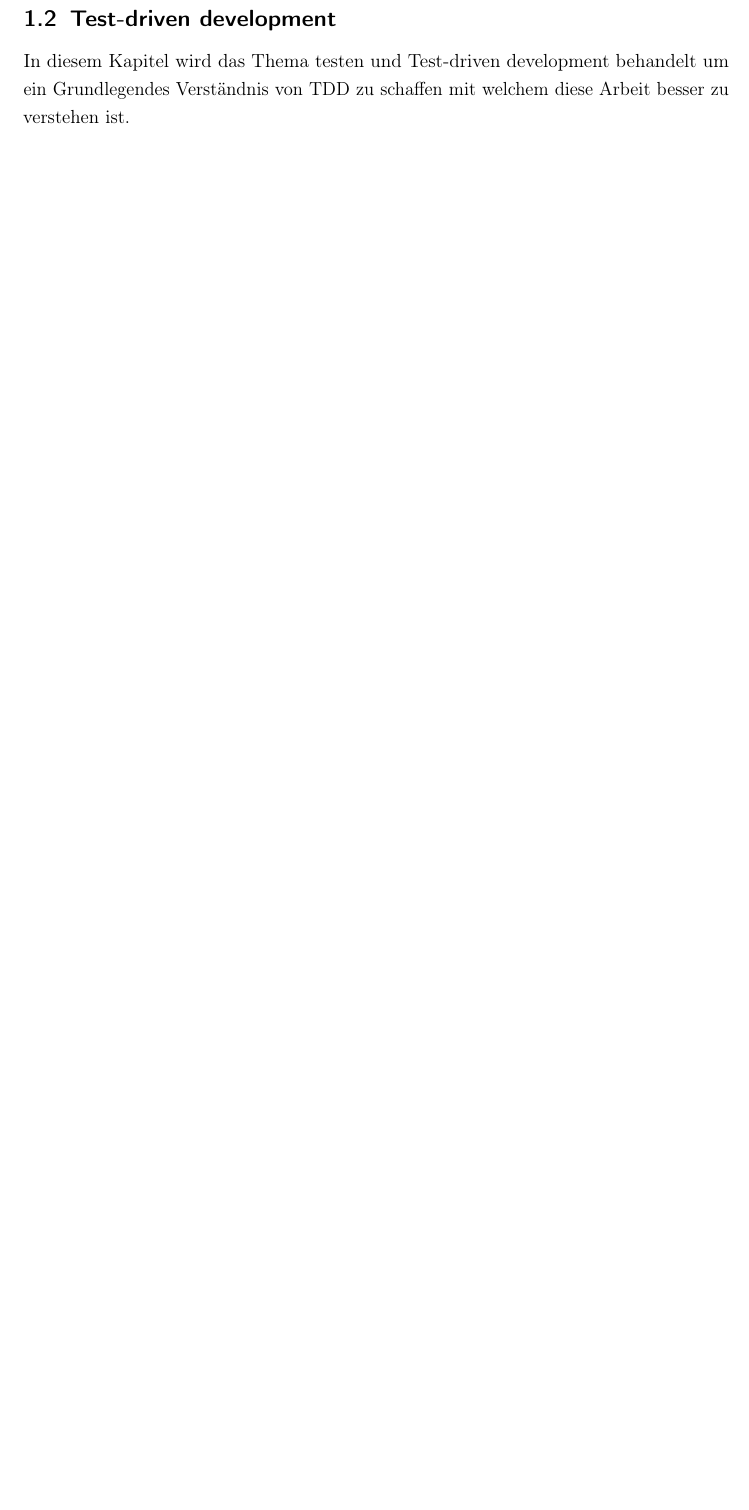
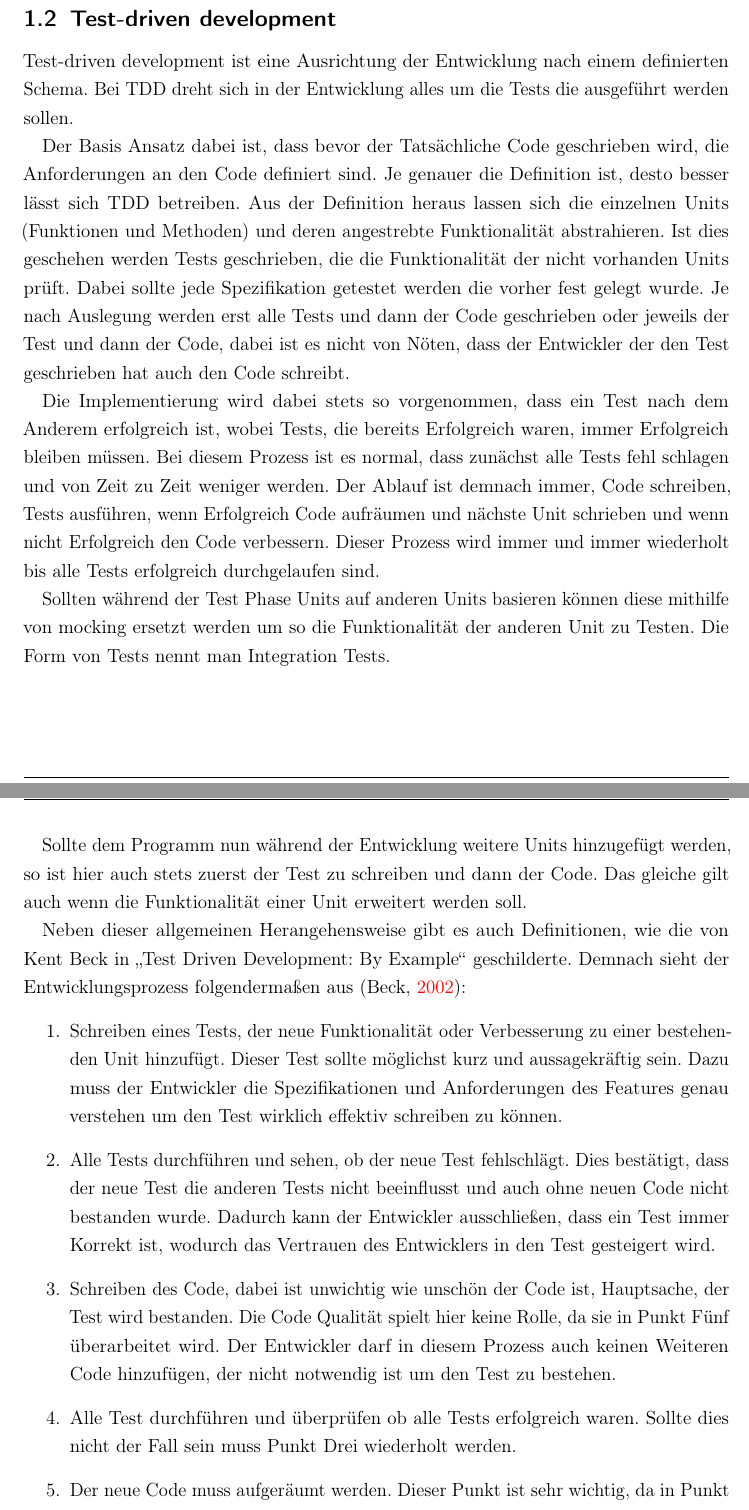
Before and after one commit to Biskit1943/Bachelor-Thesis, a LaTeX paper (bachelor.tex, which reads bachelor.bib, bachelor/2_1_python.tex, bachelor/2_2_tdd.tex): part of page 12 of 55 before the commit and two parts of pages 12 and 13 of 57 after it, the two joined at a grey line, cut so that both start at the same text, the shorter picture padded with empty space. The pictures show the PDF file bachelor.pdf that the author committed with the source.

Commit message:
Python und TDD einleitung fertig

```diff
--- a/bachelor.bib
+++ b/bachelor.bib
@@ -97,3 +97,9 @@
     \url{https://hypothesis.readthedocs.io/en/latest/};
     abgerufen am 29. April 2019."
 }
+@BOOK{beck:tdd,
+    AUTHOR       = "Kent Beck",
+    TITLE        = "Test Driven Development: By Example",
+    DATE         = "2002",
+    PUBLISHER    = "Addison-Wesley Professional"
+}
--- a/bachelor/2_1_python.tex
+++ b/bachelor/2_1_python.tex
@@ -1,4 +1,3 @@
 % !TeX root = ../bachelor.tex
 \subsection{Die Programmiersprache Python}\label{einleitung:python}
 
-In diesem Kapitel wird die Programmiersprache Python beschrieben, um
--- a/bachelor/2_2_tdd.tex
+++ b/bachelor/2_2_tdd.tex
@@ -1,6 +1,49 @@
 % !TeX root = ../bachelor.tex
 \subsection{Test-driven development}\label{einleitung:tdd}
 
-In diesem Kapitel wird das Thema testen und Test-driven development behandelt
-um ein Grundlegendes Verständnis von TDD zu schaffen mit welchem diese Arbeit
-besser zu verstehen ist.
+Test-driven development ist eine Ausrichtung der Entwicklung nach einem definierten Schema.
+Bei TDD dreht sich in der Entwicklung alles um die Tests die ausgeführt werden sollen.
+
+Der Basis Ansatz dabei ist, dass bevor der Tatsächliche Code geschrieben wird, die Anforderungen
+an den Code definiert sind. Je genauer die Definition ist, desto besser lässt sich TDD betreiben.
+Aus der Definition heraus lassen sich die einzelnen Units (Funktionen und Methoden) und deren
+angestrebte Funktionalität abstrahieren. Ist dies geschehen werden Tests geschrieben, die die
+Funktionalität der nicht vorhanden Units prüft. Dabei sollte jede Spezifikation getestet werden
+die vorher fest gelegt wurde. Je nach Auslegung werden erst alle Tests und dann der Code geschrieben
+oder jeweils der Test und dann der Code, dabei ist es nicht von Nöten, dass der Entwickler der den
+Test geschrieben hat auch den Code schreibt.
+
+Die Implementierung wird dabei stets so vorgenommen, dass ein Test nach dem Anderem erfolgreich ist,
+wobei Tests, die bereits Erfolgreich waren, immer Erfolgreich bleiben müssen. Bei diesem Prozess ist
+es normal, dass zunächst alle Tests fehl schlagen und von Zeit zu Zeit weniger werden. Der Ablauf ist
+demnach immer, Code schreiben, Tests ausführen, wenn Erfolgreich Code aufräumen und nächste Unit
+schrieben und wenn nicht Erfolgreich den Code verbessern. Dieser Prozess wird immer und immer
+wiederholt bis alle Tests erfolgreich durchgelaufen sind.
+
+Sollten während der Test Phase Units auf anderen Units basieren können diese mithilfe von
+\gls{mock}ing ersetzt werden um so die Funktionalität der anderen Unit zu Testen. Die Form von Tests
+nennt man Integration Tests.
+
+Sollte dem Programm nun während der Entwicklung weitere Units hinzugefügt werden, so ist hier auch
+stets zuerst der Test zu schreiben und dann der Code. Das gleiche gilt auch wenn die Funktionalität
+einer Unit erweitert werden soll.
+
+Neben dieser allgemeinen Herangehensweise gibt es auch Definitionen, wie die von Kent Beck in
+"`Test Driven Development: By Example"' geschilderte. Demnach sieht der Entwicklungsprozess
+folgendermaßen aus (\cite{beck:tdd}):
+\begin{enumerate}
+    \item Schreiben eines Tests, der neue Funktionalität oder Verbesserung zu einer bestehenden Unit
+    hinzufügt. Dieser Test sollte möglichst kurz und aussagekräftig sein. Dazu muss der Entwickler
+    die Spezifikationen und Anforderungen des Features genau verstehen um den Test wirklich effektiv
+    schreiben zu können.
+    \item Alle Tests durchführen und sehen, ob der neue Test fehlschlägt. Dies bestätigt, dass der
+    neue Test die anderen Tests nicht beeinflusst und auch ohne neuen Code nicht bestanden wurde.
+    Dadurch kann der Entwickler ausschließen, dass ein Test immer Korrekt ist, wodurch das Vertrauen
+    des Entwicklers in den Test gesteigert wird.
+    \item Schreiben des Code, dabei ist unwichtig wie unschön der Code ist, Hauptsache, der Test wird
+    bestanden. Die Code Qualität spielt hier keine Rolle, da sie in Punkt Fünf überarbeitet wird.
+    Der Entwickler darf in diesem Prozess auch keinen Weiteren Code hinzufügen, der nicht notwendig
+    ist um den Test zu bestehen.
+    \item Alle Test durchführen und überprüfen ob alle Tests erfolgreich waren. Sollte dies nicht der
+    Fall sein muss Punkt Drei wiederholt werden.
+    \item Der neue Code muss aufgeräumt werden. Dieser Punkt ist sehr wichtig, da in Punkt Drei der
```
Also changed, not shown: bachelor/3_1_stdlib.tex (+2 -2 lines), bachelor.pdf, bachelor/2_1_python.tex (17 more changed lines), bachelor/2_2_tdd.tex (9 more changed lines), 1 other file.
